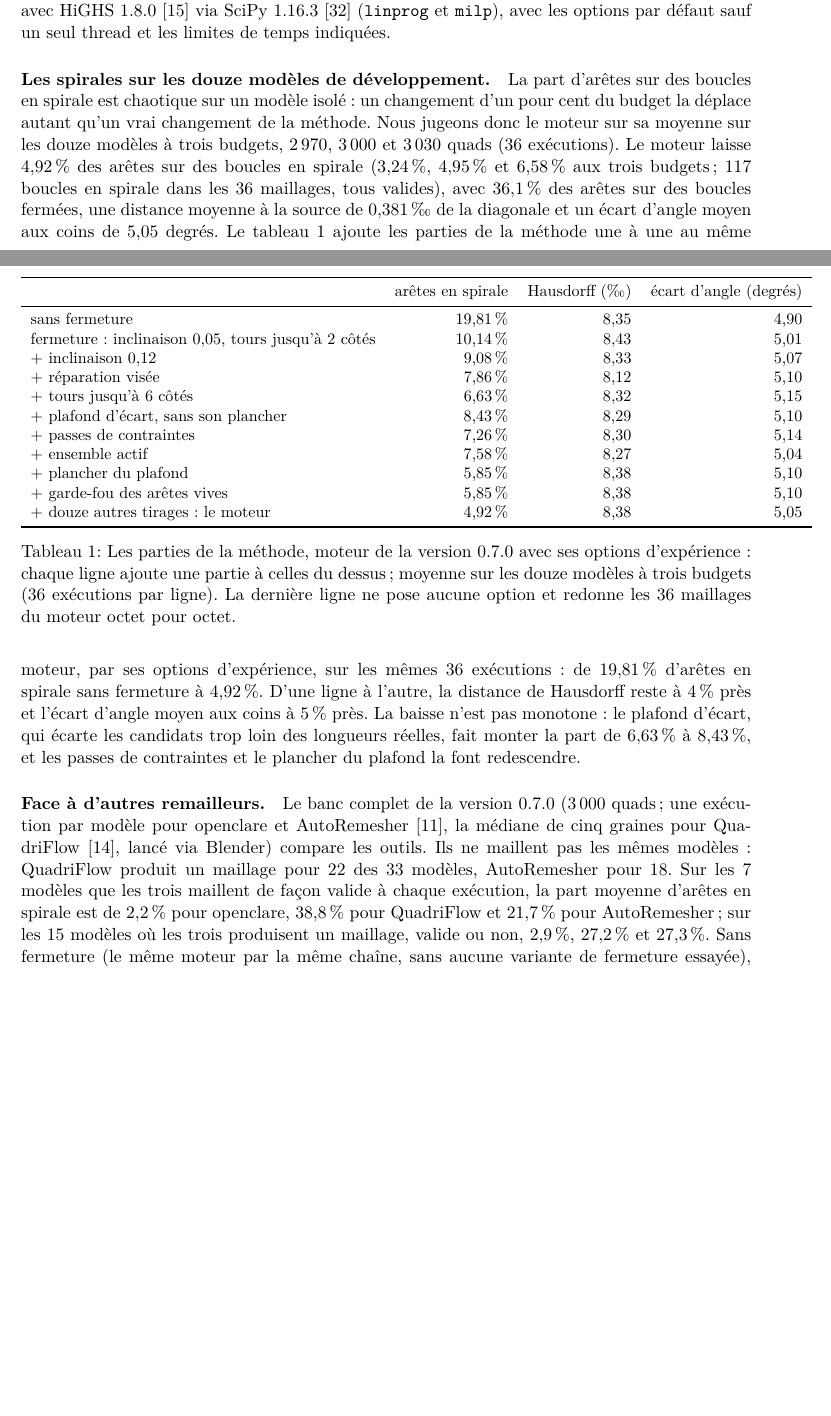
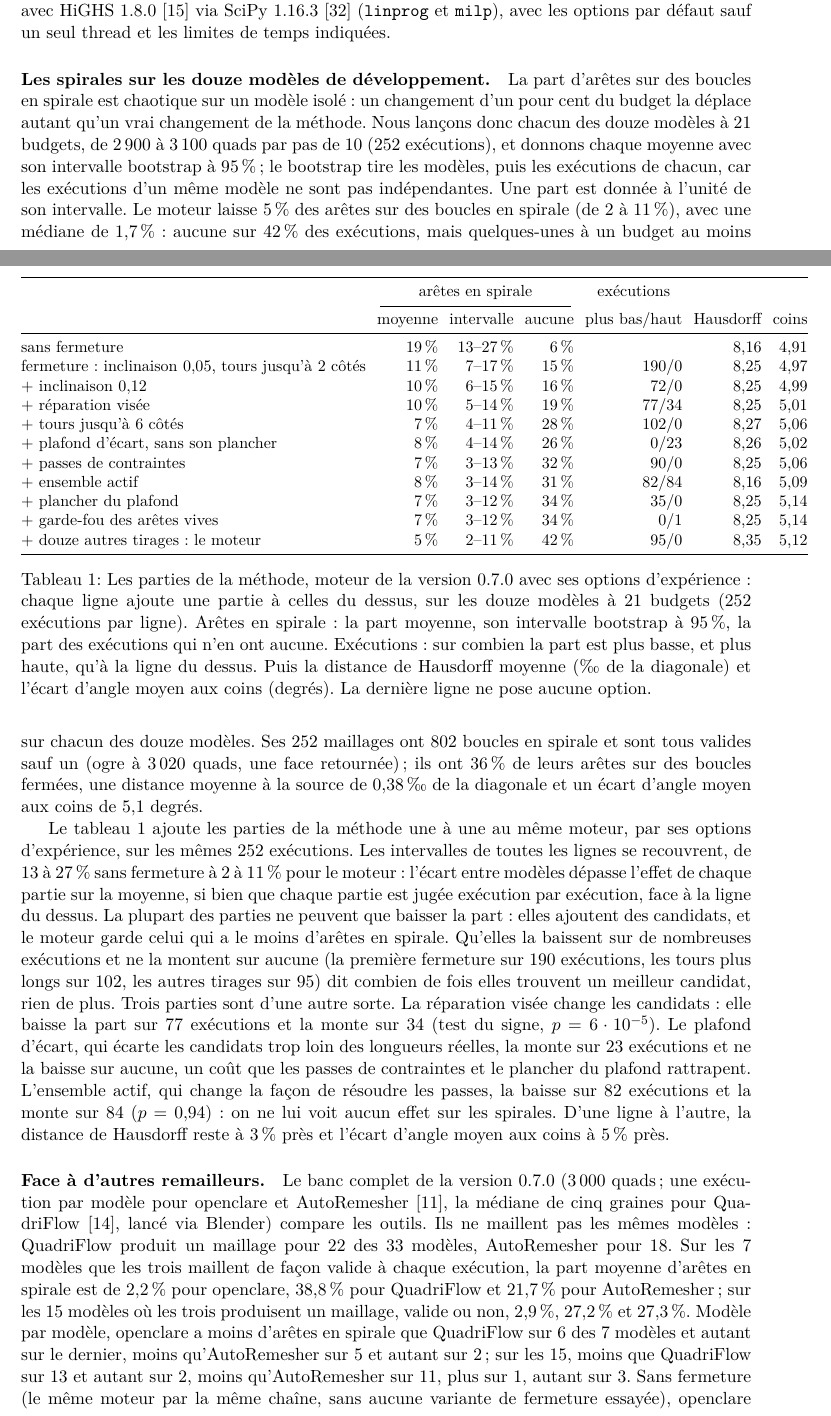
Before and after one commit to marcgardent/openclare, a LaTeX paper (docs/research/closing-loops/paper.fr.tex): two parts of pages 9 and 10 of 20 before the commit and two parts of pages 9 and 10 of 21 after it, joined at a grey line, cut so that both start at the same text, the shorter picture padded with empty space. Compiled offline with pdfLaTeX; a LaTeX package or settings file that is missing is left out.

Commit message:
Paper A: the twelve models at 21 budgets, each mean with its interval and each part judged run by run (#222)
The share of spiral edges is chaotic on one model, so three budgets gave
three draws of the chaos per model. The protocol is now 21 budgets, 2,900 to
3,100 quads by 10 (252 runs per line), on the engine of v0.7.0 (e13fadb), run
on the night of 2 November 2026.

- common.spread: mean, median, runs with none, models with some, and the 95 %
  bootstrap interval of the mean (models drawn, then their runs).
- common.paired: runs lower, higher, the same against another line, and the
  two-sided sign test.
- ablation.py and twelve_models.py print and keep them; against_remeshers.py
  counts the models where openclare has fewer spiral edges than each tool.
- compare.py follows the new text, and its stale reference values (bench,
  male body, figure 1) are those of the paper as it is.
- Paper A, EN and FR: the abstract, the twelve models, Table tab:dev (mean,
  interval, runs with none, lower/higher than the line above), the parts that
  lower the share by construction told apart from the three that do not (aimed
  repair 77/34, deviation cap 0/23, active set 82/84 with no effect seen), the
  per-model counts against the other remeshers, the limits and the protocol.

Co-Authored-By: Claude Opus 5.5 <noreply@anthropic.com>

```diff
--- a/docs/research/closing-loops/paper.fr.tex
+++ b/docs/research/closing-loops/paper.fr.tex
@@ -666,48 +668,73 @@ seul thread et les limites de temps indiquées.
 \paragraph{Les spirales sur les douze modèles de développement.}
 La part d'arêtes sur des boucles en spirale est chaotique sur un modèle
 isolé~: un changement d'un pour cent du budget la déplace autant qu'un vrai
-changement de la méthode. Nous jugeons donc le moteur sur sa moyenne sur
-les douze modèles à trois budgets, $2\,970$, $3\,000$ et $3\,030$ quads ($36$
-exécutions).
-Le moteur laisse $4,92\,\%$ des arêtes sur des boucles en spirale
-($3,24\,\%$, $4,95\,\%$ et $6,58\,\%$ aux trois budgets\,; $117$ boucles en
-spirale dans les $36$ maillages, tous valides), avec $36,1\,\%$ des arêtes
-sur des boucles fermées, une distance moyenne à la source de
-$0,381$\,\textperthousand\ de la diagonale et un écart d'angle moyen aux
-coins de $5,05$ degrés. Le tableau~\ref{tab:dev} ajoute les parties de la
-méthode une à une au même moteur, par ses options d'expérience, sur les
-mêmes $36$ exécutions~: de $19,81\,\%$ d'arêtes en spirale sans fermeture à
-$4,92\,\%$. D'une ligne à l'autre, la distance de Hausdorff reste à $4\,\%$
-près et l'écart d'angle moyen aux coins à $5\,\%$ près. La baisse n'est pas
-monotone~: le plafond d'écart, qui écarte les candidats trop loin des
-longueurs réelles, fait monter la part de $6,63\,\%$ à $8,43\,\%$, et les
-passes de contraintes et le plancher du plafond la font redescendre.
+changement de la méthode. Nous lançons donc chacun des douze modèles à
+$21$ budgets, de $2\,900$ à $3\,100$ quads par pas de $10$ ($252$
+exécutions), et donnons chaque moyenne avec son intervalle bootstrap à
+$95\,\%$\,; le bootstrap tire les modèles, puis les exécutions de chacun, car
+les exécutions d'un même modèle ne sont pas indépendantes. Une part est
+donnée à l'unité de son intervalle. Le moteur laisse $5\,\%$ des arêtes sur
+des boucles en spirale (de $2$ à $11\,\%$), avec une médiane de
+$1,7\,\%$~: aucune sur $42\,\%$ des exécutions, mais quelques-unes à un
+budget au moins sur chacun des douze modèles. Ses $252$ maillages ont $802$
+boucles en spirale et sont tous valides sauf un (ogre à $3\,020$ quads, une
+face retournée)\,; ils ont $36\,\%$ de leurs arêtes sur des boucles fermées,
+une distance moyenne à la source de $0,38$\,\textperthousand\ de la diagonale
+et un écart d'angle moyen aux coins de $5,1$ degrés.
+
+Le tableau~\ref{tab:dev} ajoute les parties de la méthode une à une au même
+moteur, par ses options d'expérience, sur les mêmes $252$ exécutions. Les
+intervalles de toutes les lignes se recouvrent, de $13$ à $27\,\%$ sans
+fermeture à $2$ à $11\,\%$ pour le moteur~: l'écart entre modèles dépasse
+l'effet de chaque partie sur la moyenne, si bien que chaque partie est jugée
+exécution par exécution, face à la ligne du dessus. La plupart des parties
+ne peuvent que baisser la part~: elles ajoutent des candidats, et le moteur
+garde celui qui a le moins d'arêtes en spirale. Qu'elles la baissent sur de
+nombreuses exécutions et ne la montent sur aucune (la première fermeture sur
+$190$ exécutions, les tours plus longs sur $102$, les autres tirages sur
+$95$) dit combien de fois elles trouvent un meilleur candidat, rien de plus.
+Trois parties sont d'une autre sorte. La réparation visée change les
+candidats~: elle baisse la part sur $77$ exécutions et la monte sur $34$
+(test du signe, $p = 6 \cdot 10^{-5}$). Le plafond d'écart, qui écarte les
+candidats trop loin des longueurs réelles, la monte sur $23$ exécutions et
+ne la baisse sur aucune, un coût que les passes de contraintes et le
+plancher du plafond rattrapent. L'ensemble actif, qui change la façon de
+résoudre les passes, la baisse sur $82$ exécutions et la monte sur $84$
+($p = 0,94$)~: on ne lui voit aucun effet sur les spirales. D'une ligne à
+l'autre, la distance de Hausdorff reste à $3\,\%$ près et l'écart d'angle
+moyen aux coins à $5\,\%$ près.
 
 \begin{table}[t]
 \centering
 \small
-\begin{tabular}{lrrr}
+\setlength{\tabcolsep}{3.5pt}
+\begin{tabular}{@{}lrrrrrr@{}}
 \toprule
-& arêtes en spirale & Hausdorff (\textperthousand) & écart d'angle (degrés) \\
+& \multicolumn{3}{c}{arêtes en spirale} & \multicolumn{1}{c}{exécutions} & & \\
+\cmidrule(lr){2-4}
+& moyenne & intervalle & aucune & plus bas/haut & Hausdorff & coins \\
 \midrule
-sans fermeture & 19,81\,\% & 8,35 & 4,90 \\
-fermeture~: inclinaison $0,05$, tours jusqu'à $2$ côtés & 10,14\,\% & 8,43 & 5,01 \\
-+ inclinaison $0,12$ & 9,08\,\% & 8,33 & 5,07 \\
-+ réparation visée & 7,86\,\% & 8,12 & 5,10 \\
-+ tours jusqu'à $6$ côtés & 6,63\,\% & 8,32 & 5,15 \\
-+ plafond d'écart, sans son plancher & 8,43\,\% & 8,29 & 5,10 \\
-+ passes de contraintes & 7,26\,\% & 8,30 & 5,14 \\
-+ ensemble actif & 7,58\,\% & 8,27 & 5,04 \\
-+ plancher du plafond & 5,85\,\% & 8,38 & 5,10 \\
-+ garde-fou des arêtes vives & 5,85\,\% & 8,38 & 5,10 \\
-+ douze autres tirages~: le moteur & 4,92\,\% & 8,38 & 5,05 \\
+sans fermeture & 19\,\% & 13--27\,\% & 6\,\% & & 8,16 & 4,91 \\
+fermeture~: inclinaison $0,05$, tours jusqu'à $2$ côtés & 11\,\% & 7--17\,\% & 15\,\% & 190/0 & 8,25 & 4,97 \\
++ inclinaison $0,12$ & 10\,\% & 6--15\,\% & 16\,\% & 72/0 & 8,25 & 4,99 \\
++ réparation visée & 10\,\% & 5--14\,\% & 19\,\% & 77/34 & 8,25 & 5,01 \\
++ tours jusqu'à $6$ côtés & 7\,\% & 4--11\,\% & 28\,\% & 102/0 & 8,27 & 5,06 \\
++ plafond d'écart, sans son plancher & 8\,\% & 4--14\,\% & 26\,\% & 0/23 & 8,26 & 5,02 \\
++ passes de contraintes & 7\,\% & 3--13\,\% & 32\,\% & 90/0 & 8,25 & 5,06 \\
++ ensemble actif & 8\,\% & 3--14\,\% & 31\,\% & 82/84 & 8,16 & 5,09 \\
++ plancher du plafond & 7\,\% & 3--12\,\% & 34\,\% & 35/0 & 8,25 & 5,14 \\
++ garde-fou des arêtes vives & 7\,\% & 3--12\,\% & 34\,\% & 0/1 & 8,25 & 5,14 \\
++ douze autres tirages~: le moteur & 5\,\% & 2--11\,\% & 42\,\% & 95/0 & 8,35 & 5,12 \\
 \bottomrule
 \end{tabular}
 \caption{Les parties de la méthode, moteur de la version 0.7.0 avec ses
-options d'expérience~: chaque ligne ajoute une partie à celles du dessus\,;
-moyenne sur les douze modèles à trois budgets ($36$ exécutions par ligne).
-La dernière ligne ne pose aucune option et redonne les $36$ maillages du
-moteur octet pour octet.}
+options d'expérience~: chaque ligne ajoute une partie à celles du dessus,
+sur les douze modèles à $21$ budgets ($252$ exécutions par ligne). Arêtes en
+spirale~: la part moyenne, son intervalle bootstrap à $95\,\%$, la part des
+exécutions qui n'en ont aucune. Exécutions~: sur combien la part est plus
+basse, et plus haute, qu'à la ligne du dessus. Puis la distance de Hausdorff
+moyenne (\textperthousand\ de la diagonale) et l'écart d'angle moyen aux coins
+(degrés). La dernière ligne ne pose aucune option.}
 \label{tab:dev}
 \end{table}
 
@@ -721,7 +748,11 @@ les $7$ modèles que les trois maillent de façon valide à chaque exécution,
 la part moyenne d'arêtes en spirale est de $2,2\,\%$ pour openclare,
 $38,8\,\%$ pour QuadriFlow et $21,7\,\%$ pour AutoRemesher\,; sur les $15$
 modèles où les trois produisent un maillage, valide ou non, $2,9\,\%$,
-$27,2\,\%$ et $27,3\,\%$. Sans fermeture (le même moteur par la même
+$27,2\,\%$ et $27,3\,\%$. Modèle par modèle, openclare a moins d'arêtes en
+spirale que QuadriFlow sur $6$ des $7$ modèles et autant sur le dernier,
+moins qu'AutoRemesher sur $5$ et autant sur $2$\,; sur les $15$, moins que
+QuadriFlow sur $13$ et autant sur $2$, moins qu'AutoRemesher sur $11$, plus
+sur $1$, autant sur $3$. Sans fermeture (le même moteur par la même
 chaîne, sans aucune variante de fermeture essayée), openclare a $15,3\,\%$
 et $15,2\,\%$ sur les mêmes sous-ensembles. La comparaison
 favorise aussi openclare par construction~: le moteur choisit parmi ses
```
Also changed, not shown: docs/research/closing-loops/paper.tex (+74 -45 lines), docs/research/closing-loops/experiments/README.md, docs/research/closing-loops/paper.fr.tex (35 more changed lines), 8 other files.
